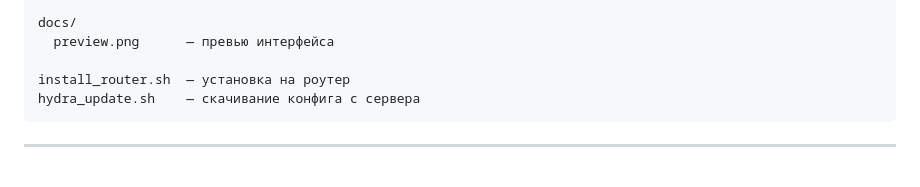
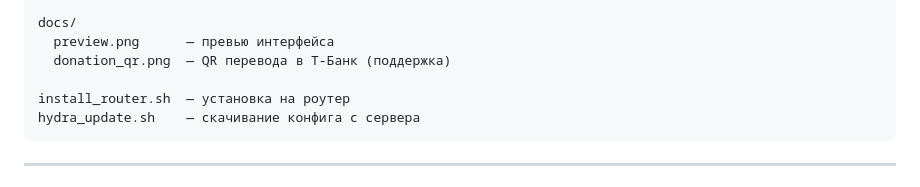
Before and after one commit to andrey271192/domen_hydra, a Markdown page: README.md, the part around one of its changes. Drawn GitHub-style.

Commit message:
README: add T-Bank donation link and QR alongside Boosty
Made-with: Cursor

```diff
--- a/README.md
+++ b/README.md
@@ -121,6 +121,7 @@ server/
 
 docs/
   preview.png      — превью интерфейса
+  donation_qr.png  — QR перевода в Т-Банк (поддержка)
 
 install_router.sh  — установка на роутер
 hydra_update.sh    — скачивание конфига с сервера
```
Also changed, not shown: other parts of README.md (+6 -1 lines), docs/donation_qr.png (added).
